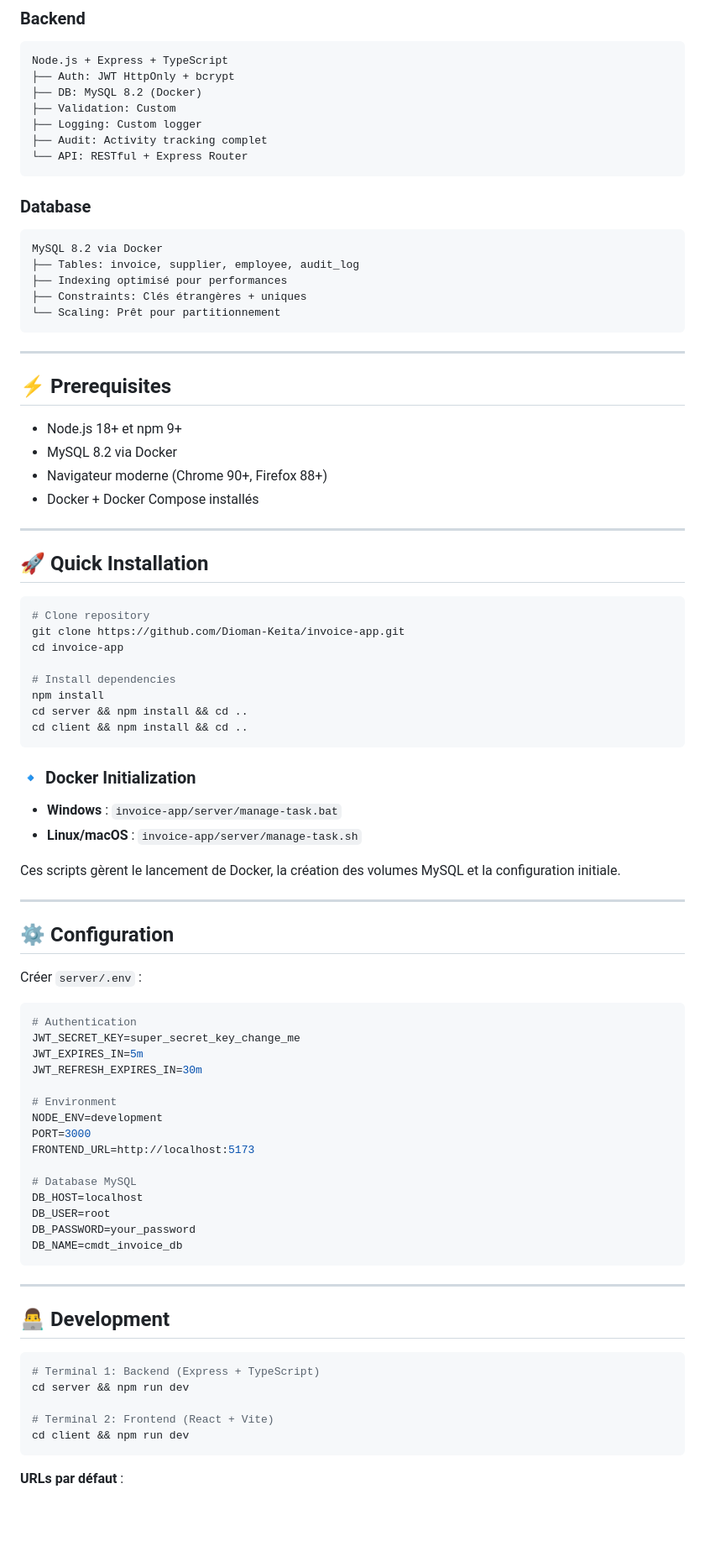
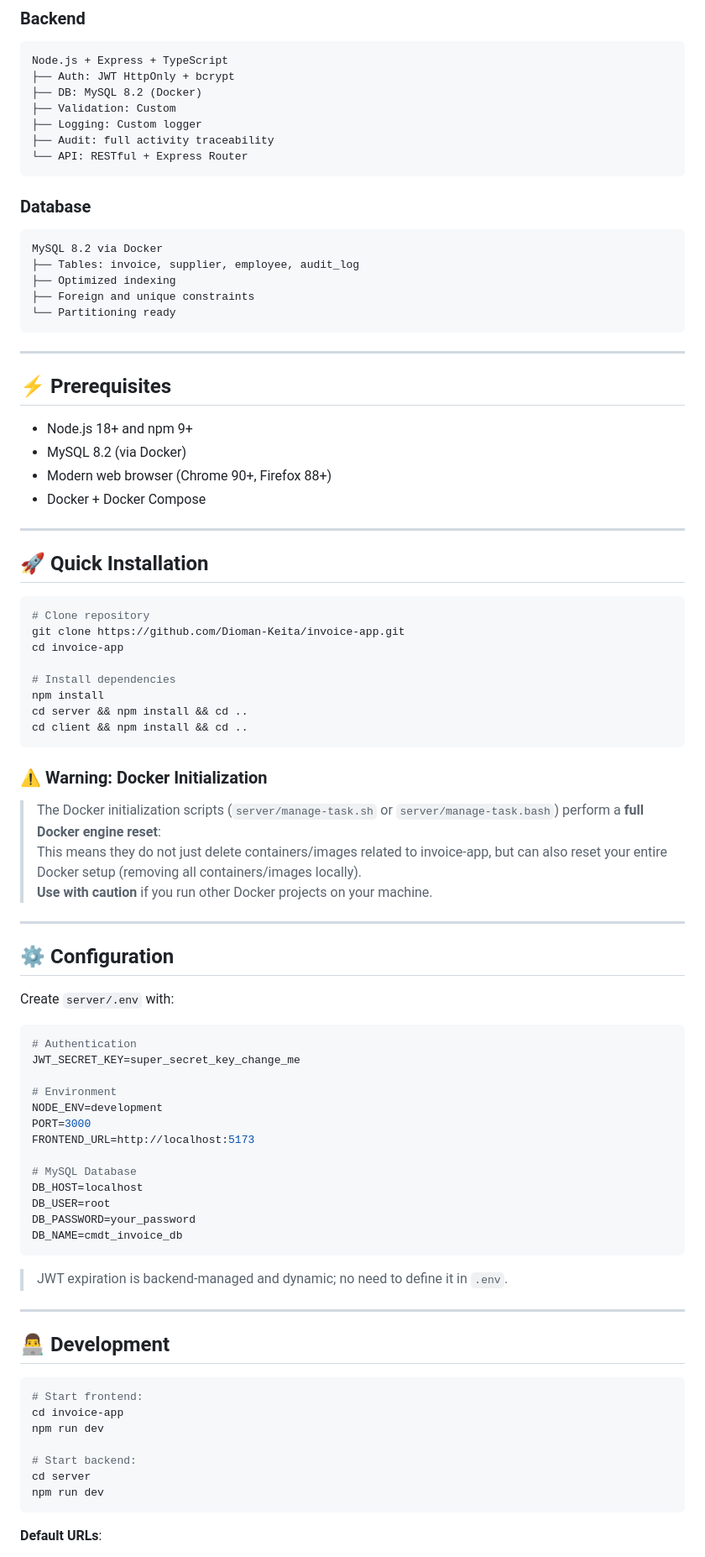
Before and after one commit to Dioman-Keita/invoice-app, a Markdown page: README.md, the part around the change printed below. Shown: that part at 84% size. GitHub-like rendering; blank space fills up the shorter version.

````diff
--- a/README.md
+++ b/README.md
@@ -106,7 +104,7 @@ Node.js + Express + TypeScript
 ├── DB: MySQL 8.2 (Docker)
 ├── Validation: Custom
 ├── Logging: Custom logger
-├── Audit: Activity tracking complet
+├── Audit: full activity traceability
 └── API: RESTful + Express Router
 ```
 
@@ -115,9 +113,9 @@ Node.js + Express + TypeScript
 ```
 MySQL 8.2 via Docker
 ├── Tables: invoice, supplier, employee, audit_log
-├── Indexing optimisé pour performances
-├── Constraints: Clés étrangères + uniques
-└── Scaling: Prêt pour partitionnement
+├── Optimized indexing
+├── Foreign and unique constraints
+└── Partitioning ready
 ```
 
 ---
@@ -126,10 +124,10 @@ MySQL 8.2 via Docker
 
 <a id="prerequisites"></a>
 
-* Node.js 18+ et npm 9+
-* MySQL 8.2 via Docker
-* Navigateur moderne (Chrome 90+, Firefox 88+)
-* Docker + Docker Compose installés
+* Node.js 18+ and npm 9+
+* MySQL 8.2 (via Docker)
+* Modern web browser (Chrome 90+, Firefox 88+)
+* Docker + Docker Compose
 
 ---
 
@@ -148,12 +146,11 @@ cd server && npm install && cd ..
 cd client && npm install && cd ..
 ```
 
-### 🔹 Docker Initialization
+### ⚠️ Warning: Docker Initialization
 
-* **Windows** : `invoice-app/server/manage-task.bat`
-* **Linux/macOS** : `invoice-app/server/manage-task.sh`
-
-Ces scripts gèrent le lancement de Docker, la création des volumes MySQL et la configuration initiale.
+> The Docker initialization scripts (`server/manage-task.sh` or `server/manage-task.bash`) perform a **full Docker engine reset**:
+> This means they do not just delete containers/images related to invoice-app, but can also reset your entire Docker setup (removing all containers/images locally).
+> **Use with caution** if you run other Docker projects on your machine.
 
 ---
 
@@ -161,25 +158,24 @@ Ces scripts gèrent le lancement de Docker, la création des volumes MySQL et la
 
 <a id="configuration"></a>
 
-Créer `server/.env` :
+Create `server/.env` with:
 
 ```bash
 # Authentication
 JWT_SECRET_KEY=super_secret_key_change_me
-JWT_EXPIRES_IN=5m
-JWT_REFRESH_EXPIRES_IN=30m
 
 # Environment
 NODE_ENV=development
 PORT=3000
 FRONTEND_URL=http://localhost:5173
 
-# Database MySQL
+# MySQL Database
 DB_HOST=localhost
 DB_USER=root
 DB_PASSWORD=your_password
 DB_NAME=cmdt_invoice_db
 ```
+> JWT expiration is backend-managed and dynamic; no need to define it in `.env`.
 
 ---
 
@@ -188,12 +184,14 @@ DB_NAME=cmdt_invoice_db
 <a id="development"></a>
 
 ```bash
-# Terminal 1: Backend (Express + TypeScript)
-cd server && npm run dev
+# Start frontend:
+cd invoice-app
+npm run dev
 
-# Terminal 2: Frontend (React + Vite)
-cd client && npm run dev
+# Start backend:
+cd server
+npm run dev
 ```
 
-**URLs par défaut** :
+**Default URLs**:
 
````
Also changed, not shown: other parts of README.md (+70 -74 lines).
